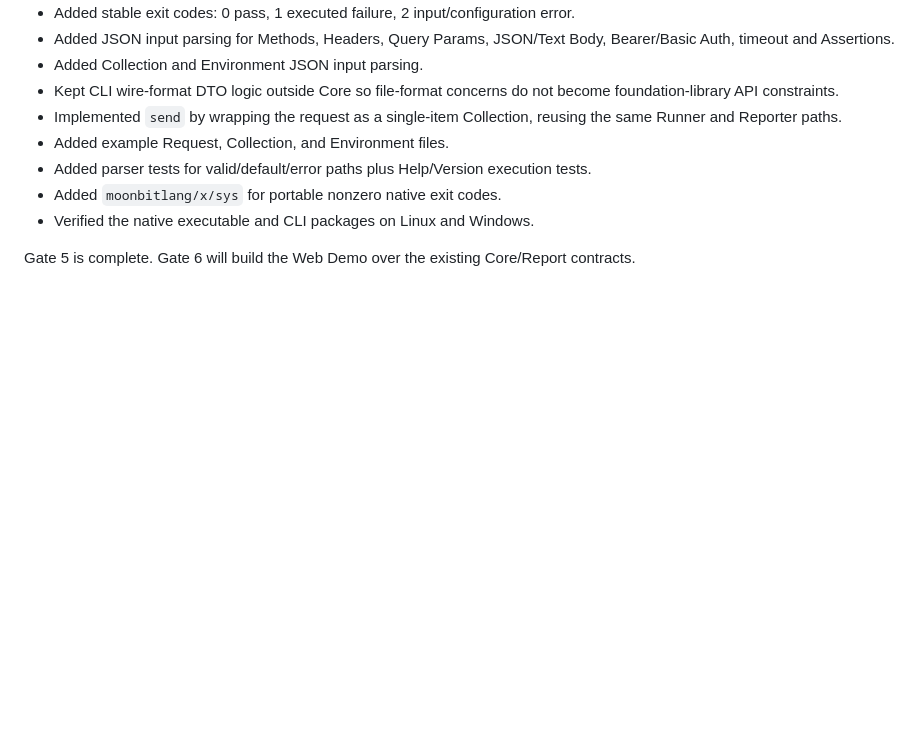
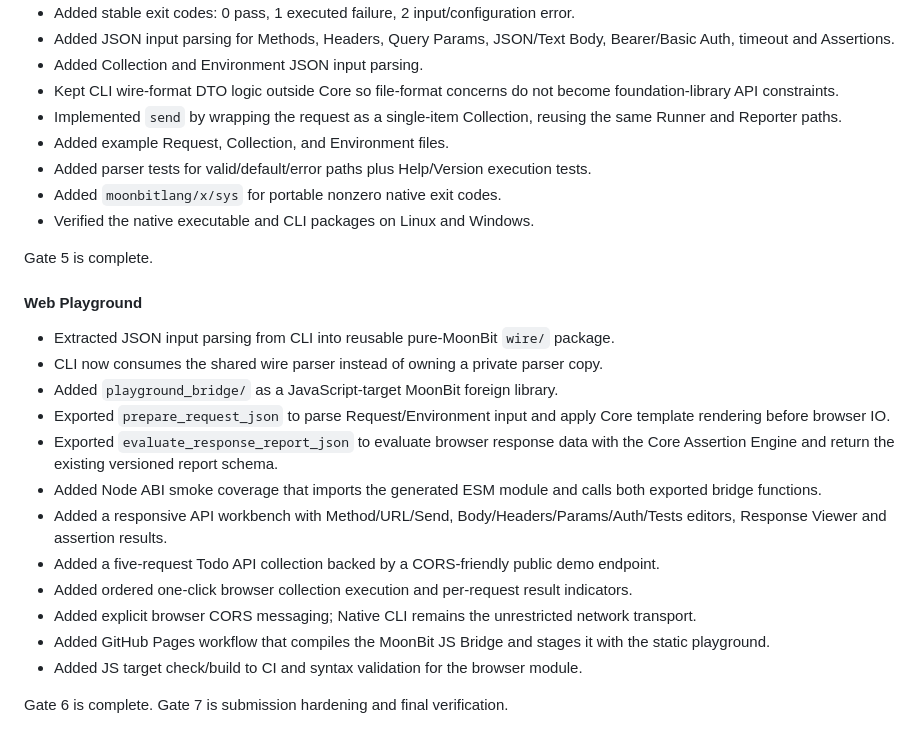
Before and after one commit to wulisususu/MoonProbe, a Markdown page: CHANGELOG.md, the part around the change. Rendered like a GitHub page; blank space fills up the shorter version.

Commit message:
docs: record Gate 6 playground

```diff
--- a/CHANGELOG.md
+++ b/CHANGELOG.md
@@ -100,4 +100,21 @@ Gate 4 is complete.
 - Added `moonbitlang/x/sys` for portable nonzero native exit codes.
 - Verified the native executable and CLI packages on Linux and Windows.
 
-Gate 5 is complete. Gate 6 will build the Web Demo over the existing Core/Report contracts.
+Gate 5 is complete.
+
+#### Web Playground
+
+- Extracted JSON input parsing from CLI into reusable pure-MoonBit `wire/` package.
+- CLI now consumes the shared wire parser instead of owning a private parser copy.
+- Added `playground_bridge/` as a JavaScript-target MoonBit foreign library.
+- Exported `prepare_request_json` to parse Request/Environment input and apply Core template rendering before browser IO.
+- Exported `evaluate_response_report_json` to evaluate browser response data with the Core Assertion Engine and return the existing versioned report schema.
+- Added Node ABI smoke coverage that imports the generated ESM module and calls both exported bridge functions.
+- Added a responsive API workbench with Method/URL/Send, Body/Headers/Params/Auth/Tests editors, Response Viewer and assertion results.
+- Added a five-request Todo API collection backed by a CORS-friendly public demo endpoint.
+- Added ordered one-click browser collection execution and per-request result indicators.
+- Added explicit browser CORS messaging; Native CLI remains the unrestricted network transport.
+- Added GitHub Pages workflow that compiles the MoonBit JS Bridge and stages it with the static playground.
+- Added JS target check/build to CI and syntax validation for the browser module.
+
+Gate 6 is complete. Gate 7 is submission hardening and final verification.
```
